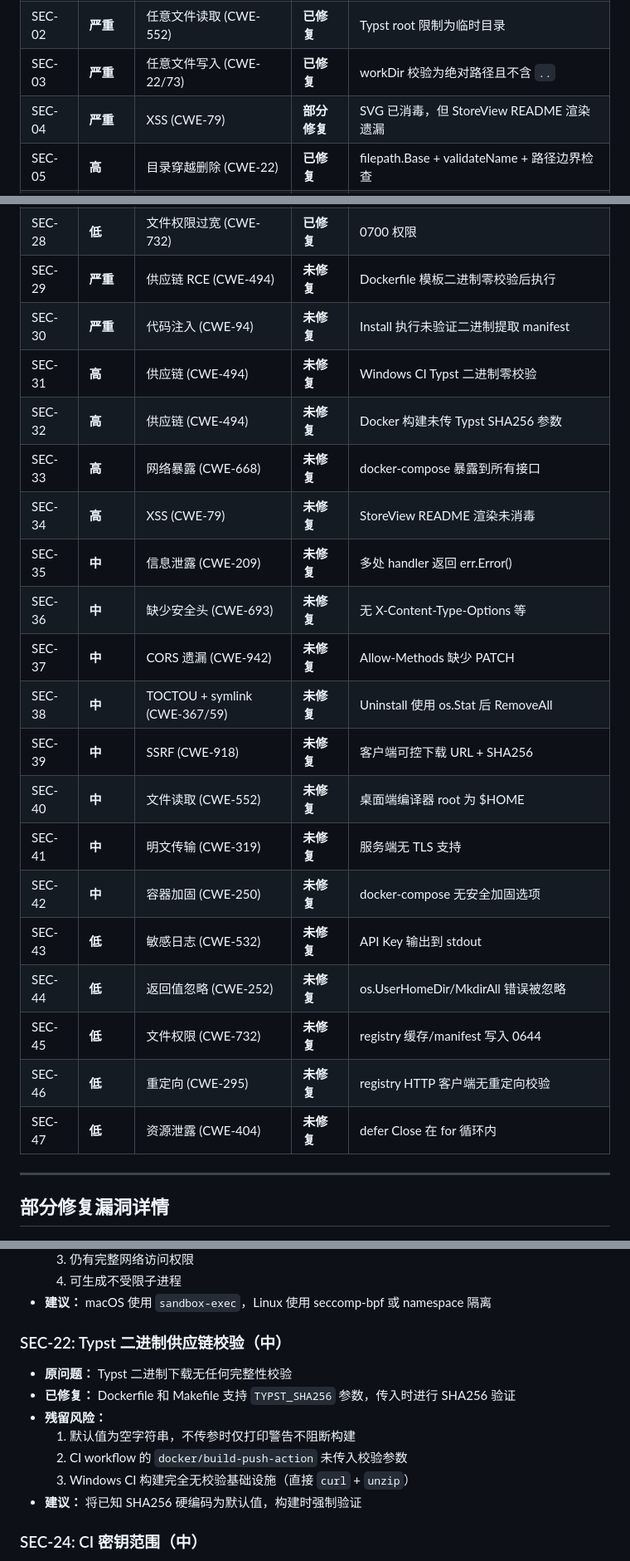
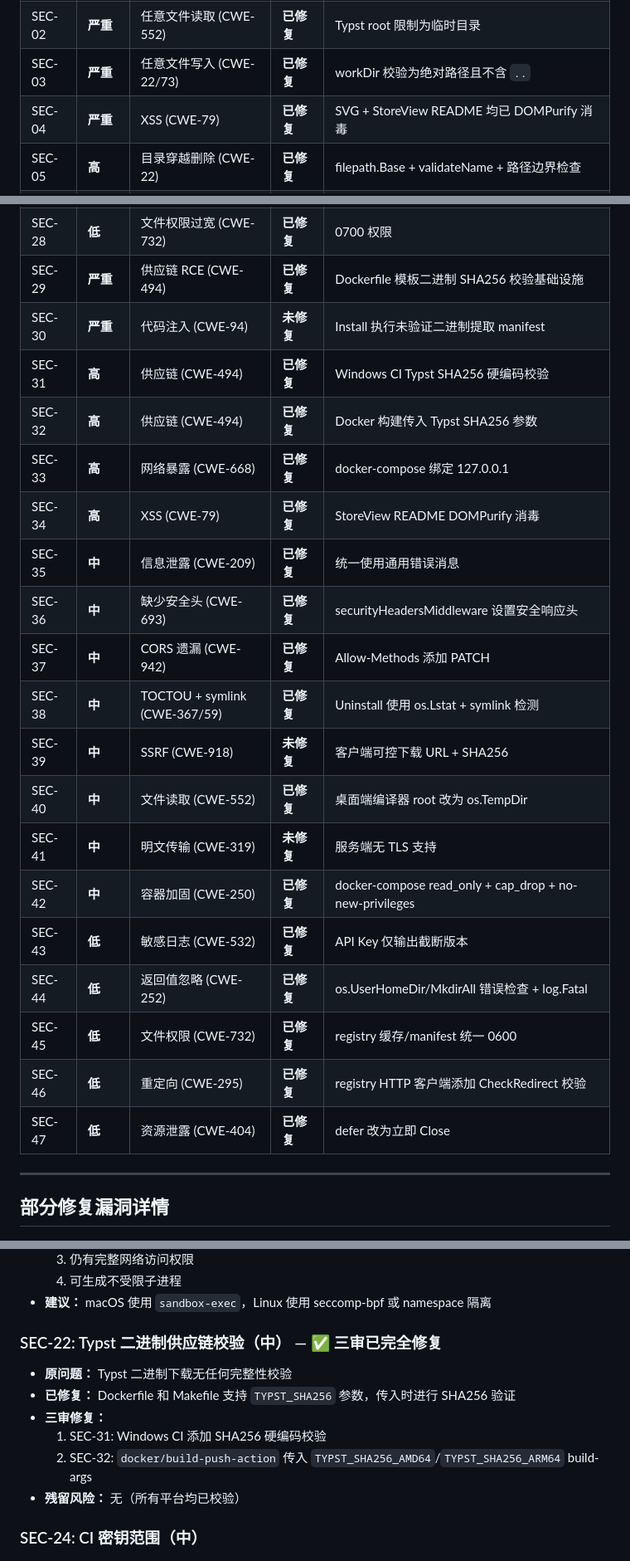
Before and after one commit to Presto-io/Presto, a Markdown page: docs/security-audit.md, 3 parts joined by grey strips. Shown at 83% size. GitHub-like rendering.

```diff
--- a/docs/security-audit.md
+++ b/docs/security-audit.md
@@ -34,7 +33,7 @@
 | SEC-01 | **严重** | RCE (CWE-494) | **部分修复** | SHA256 校验可选，无签名验证 |
 | SEC-02 | **严重** | 任意文件读取 (CWE-552) | **已修复** | Typst root 限制为临时目录 |
 | SEC-03 | **严重** | 任意文件写入 (CWE-22/73) | **已修复** | workDir 校验为绝对路径且不含 `..` |
-| SEC-04 | **严重** | XSS (CWE-79) | **部分修复** | SVG 已消毒，但 StoreView README 渲染遗漏 |
+| SEC-04 | **严重** | XSS (CWE-79) | **已修复** | SVG + StoreView README 均已 DOMPurify 消毒 |
 | SEC-05 | **高** | 目录穿越删除 (CWE-22) | **已修复** | filepath.Base + validateName + 路径边界检查 |
 | SEC-06 | **高** | 目录穿越安装 (CWE-22) | **已修复** | 名称正则校验 + 绝对路径边界检查 |
 | SEC-07 | **高** | SSRF (CWE-918) | **已修复** | GitHub 域名白名单 + 重定向拦截 |
@@ -59,25 +58,25 @@
 | SEC-26 | **低** | ReDoS (CWE-1333) | **已修复** | 正则元字符转义 |
 | SEC-27 | **低** | 静态文件泄露 (CWE-538) | **已修复** | dotfile 过滤中间件 |
 | SEC-28 | **低** | 文件权限过宽 (CWE-732) | **已修复** | 0700 权限 |
-| SEC-29 | **严重** | 供应链 RCE (CWE-494) | **未修复** | Dockerfile 模板二进制零校验后执行 |
+| SEC-29 | **严重** | 供应链 RCE (CWE-494) | **已修复** | Dockerfile 模板二进制 SHA256 校验基础设施 |
 | SEC-30 | **严重** | 代码注入 (CWE-94) | **未修复** | Install 执行未验证二进制提取 manifest |
-| SEC-31 | **高** | 供应链 (CWE-494) | **未修复** | Windows CI Typst 二进制零校验 |
-| SEC-32 | **高** | 供应链 (CWE-494) | **未修复** | Docker 构建未传 Typst SHA256 参数 |
-| SEC-33 | **高** | 网络暴露 (CWE-668) | **未修复** | docker-compose 暴露到所有接口 |
-| SEC-34 | **高** | XSS (CWE-79) | **未修复** | StoreView README 渲染未消毒 |
-| SEC-35 | **中** | 信息泄露 (CWE-209) | **未修复** | 多处 handler 返回 err.Error() |
-| SEC-36 | **中** | 缺少安全头 (CWE-693) | **未修复** | 无 X-Content-Type-Options 等 |
-| SEC-37 | **中** | CORS 遗漏 (CWE-942) | **未修复** | Allow-Methods 缺少 PATCH |
-| SEC-38 | **中** | TOCTOU + symlink (CWE-367/59) | **未修复** | Uninstall 使用 os.Stat 后 RemoveAll |
+| SEC-31 | **高** | 供应链 (CWE-494) | **已修复** | Windows CI Typst SHA256 硬编码校验 |
+| SEC-32 | **高** | 供应链 (CWE-494) | **已修复** | Docker 构建传入 Typst SHA256 参数 |
+| SEC-33 | **高** | 网络暴露 (CWE-668) | **已修复** | docker-compose 绑定 127.0.0.1 |
+| SEC-34 | **高** | XSS (CWE-79) | **已修复** | StoreView README DOMPurify 消毒 |
+| SEC-35 | **中** | 信息泄露 (CWE-209) | **已修复** | 统一使用通用错误消息 |
+| SEC-36 | **中** | 缺少安全头 (CWE-693) | **已修复** | securityHeadersMiddleware 设置安全响应头 |
+| SEC-37 | **中** | CORS 遗漏 (CWE-942) | **已修复** | Allow-Methods 添加 PATCH |
+| SEC-38 | **中** | TOCTOU + symlink (CWE-367/59) | **已修复** | Uninstall 使用 os.Lstat + symlink 检测 |
 | SEC-39 | **中** | SSRF (CWE-918) | **未修复** | 客户端可控下载 URL + SHA256 |
-| SEC-40 | **中** | 文件读取 (CWE-552) | **未修复** | 桌面端编译器 root 为 $HOME |
+| SEC-40 | **中** | 文件读取 (CWE-552) | **已修复** | 桌面端编译器 root 改为 os.TempDir |
 | SEC-41 | **中** | 明文传输 (CWE-319) | **未修复** | 服务端无 TLS 支持 |
-| SEC-42 | **中** | 容器加固 (CWE-250) | **未修复** | docker-compose 无安全加固选项 |
-| SEC-43 | **低** | 敏感日志 (CWE-532) | **未修复** | API Key 输出到 stdout |
-| SEC-44 | **低** | 返回值忽略 (CWE-252) | **未修复** | os.UserHomeDir/MkdirAll 错误被忽略 |
-| SEC-45 | **低** | 文件权限 (CWE-732) | **未修复** | registry 缓存/manifest 写入 0644 |
-| SEC-46 | **低** | 重定向 (CWE-295) | **未修复** | registry HTTP 客户端无重定向校验 |
-| SEC-47 | **低** | 资源泄露 (CWE-404) | **未修复** | defer Close 在 for 循环内 |
+| SEC-42 | **中** | 容器加固 (CWE-250) | **已修复** | docker-compose read_only + cap_drop + no-new-privileges |
+| SEC-43 | **低** | 敏感日志 (CWE-532) | **已修复** | API Key 仅输出截断版本 |
+| SEC-44 | **低** | 返回值忽略 (CWE-252) | **已修复** | os.UserHomeDir/MkdirAll 错误检查 + log.Fatal |
+| SEC-45 | **低** | 文件权限 (CWE-732) | **已修复** | registry 缓存/manifest 统一 0600 |
+| SEC-46 | **低** | 重定向 (CWE-295) | **已修复** | registry HTTP 客户端添加 CheckRedirect 校验 |
+| SEC-47 | **低** | 资源泄露 (CWE-404) | **已修复** | defer 改为立即 Close |
 
 ---
 
@@ -104,15 +103,14 @@
   4. 可生成不受限子进程
 - **建议：** macOS 使用 `sandbox-exec`，Linux 使用 seccomp-bpf 或 namespace 隔离
 
-### SEC-22: Typst 二进制供应链校验（中）
+### SEC-22: Typst 二进制供应链校验（中） — ✅ 三审已完全修复
 
 - **原问题：** Typst 二进制下载无任何完整性校验
 - **已修复：** Dockerfile 和 Makefile 支持 `TYPST_SHA256` 参数，传入时进行 SHA256 验证
-- **残留风险：**
-  1. 默认值为空字符串，不传参时仅打印警告不阻断构建
-  2. CI workflow 的 `docker/build-push-action` 未传入校验参数
-  3. Windows CI 构建完全无校验基础设施（直接 `curl` + `unzip`）
-- **建议：** 将已知 SHA256 硬编码为默认值，构建时强制验证
+- **三审修复：**
+  1. SEC-31: Windows CI 添加 SHA256 硬编码校验
+  2. SEC-32: `docker/build-push-action` 传入 `TYPST_SHA256_AMD64`/`TYPST_SHA256_ARM64` build-args
+- **残留风险：** 无（所有平台均已校验）
 
 ### SEC-24: CI 密钥范围（中）
 
```
Also changed, not shown: other parts of docs/security-audit.md (+48 -39 lines).
